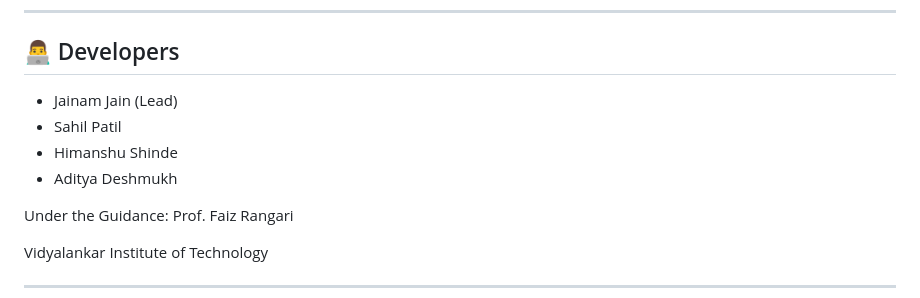
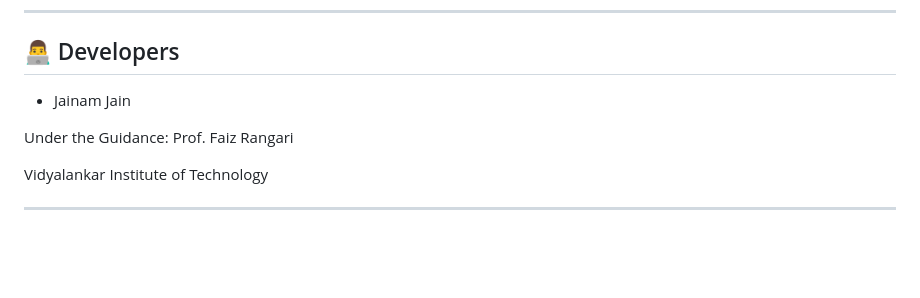
Before and after one commit to FaizRangari/Stegno1, a Markdown page: README.md, the part around the change. GitHub-like rendering; blank space fills up the shorter version.

```diff
--- a/README.md
+++ b/README.md
@@ -186,10 +186,7 @@ stego_app/
 
 ## 👨‍💻 Developers
 
-- Jainam Jain (Lead)
-- Sahil Patil
-- Himanshu Shinde
-- Aditya Deshmukh
+- Jainam Jain
 
 Under the Guidance: Prof. Faiz Rangari
 
```
